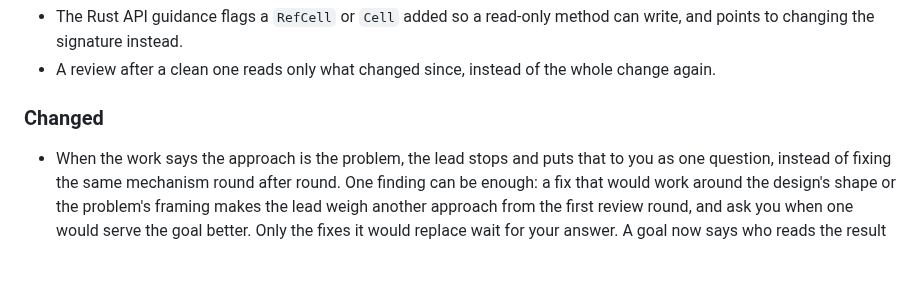
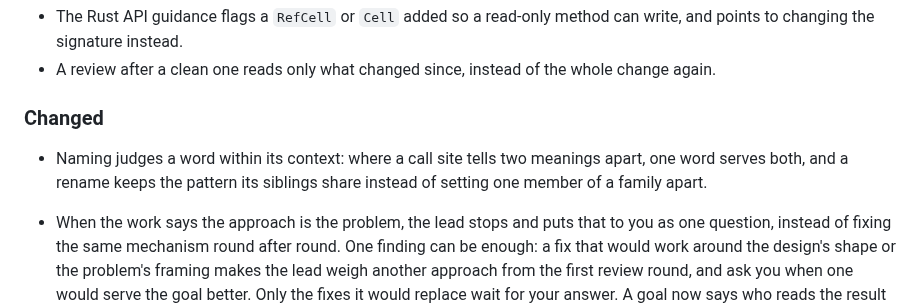
Before and after one commit to Stumblinbear/den, a Markdown page: plugins/den/CHANGELOG.md, the part around the change. Drawn GitHub-style; blank space fills up the shorter version.

Commit message:
docs(code-architecture): a word is distinct within its context

```diff
--- a/plugins/den/CHANGELOG.md
+++ b/plugins/den/CHANGELOG.md
@@ -16,6 +16,9 @@ minor bump may change behavior.
 
 ### Changed
 
+- Naming judges a word within its context: where a call site tells two
+  meanings apart, one word serves both, and a rename keeps the pattern its
+  siblings share instead of setting one member of a family apart.
 - When the work says the approach is the problem, the lead stops and puts
   that to you as one question, instead of fixing the same mechanism round
   after round. One finding can be enough: a fix that would work around the
```
Also changed, not shown: 1 other file.
